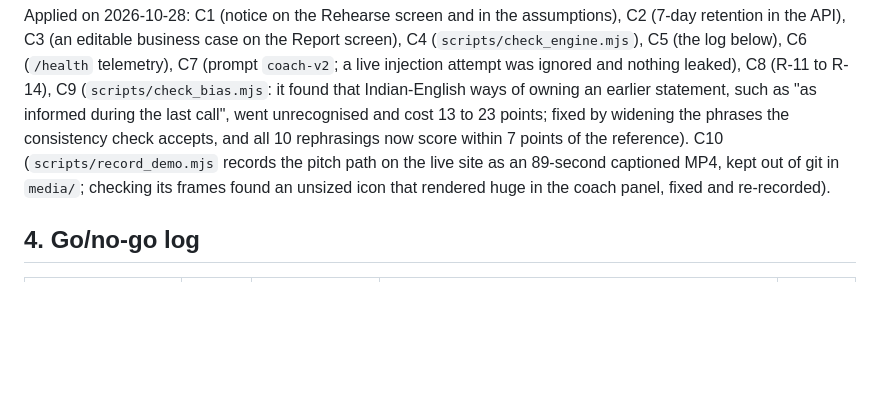
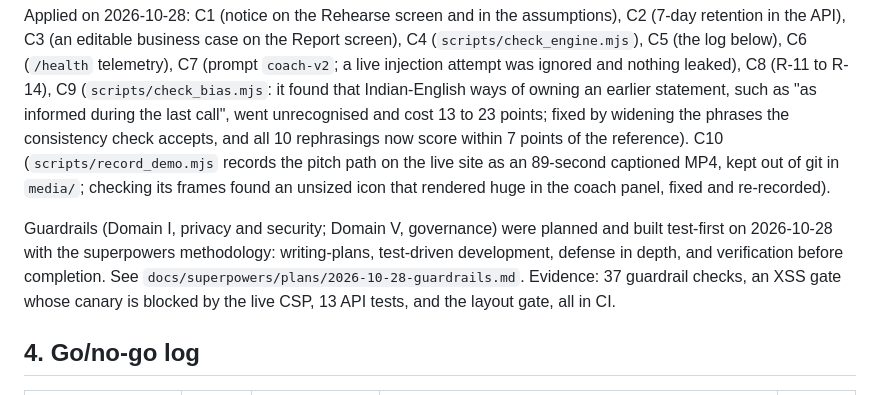
Before and after one commit to krshnndu/callready, a Markdown page: docs/08-GOVERNANCE.md, the part around the change. GitHub-like rendering; blank space fills up the shorter version.

```diff
--- a/docs/08-GOVERNANCE.md
+++ b/docs/08-GOVERNANCE.md
@@ -99,6 +99,8 @@ Ordered by value to the submission (20:00 today, moved from 17:00), then by gove
 
 Applied on 2026-10-28: C1 (notice on the Rehearse screen and in the assumptions), C2 (7-day retention in the API), C3 (an editable business case on the Report screen), C4 (`scripts/check_engine.mjs`), C5 (the log below), C6 (`/health` telemetry), C7 (prompt `coach-v2`; a live injection attempt was ignored and nothing leaked), C8 (R-11 to R-14), C9 (`scripts/check_bias.mjs`: it found that Indian-English ways of owning an earlier statement, such as "as informed during the last call", went unrecognised and cost 13 to 23 points; fixed by widening the phrases the consistency check accepts, and all 10 rephrasings now score within 7 points of the reference). C10 (`scripts/record_demo.mjs` records the pitch path on the live site as an 89-second captioned MP4, kept out of git in `media/`; checking its frames found an unsized icon that rendered huge in the coach panel, fixed and re-recorded).
 
+Guardrails (Domain I, privacy and security; Domain V, governance) were planned and built test-first on 2026-10-28 with the superpowers methodology: writing-plans, test-driven development, defense in depth, and verification before completion. See `docs/superpowers/plans/2026-10-28-guardrails.md`. Evidence: 37 guardrail checks, an XSS gate whose canary is blocked by the live CSP, 13 API tests, and the layout gate, all in CI.
+
 ## 4. Go/no-go log
 
 | Gate | Date | Decision | Evidence | Owner |
```
Also changed, not shown: README.md (+9 -1 lines).
